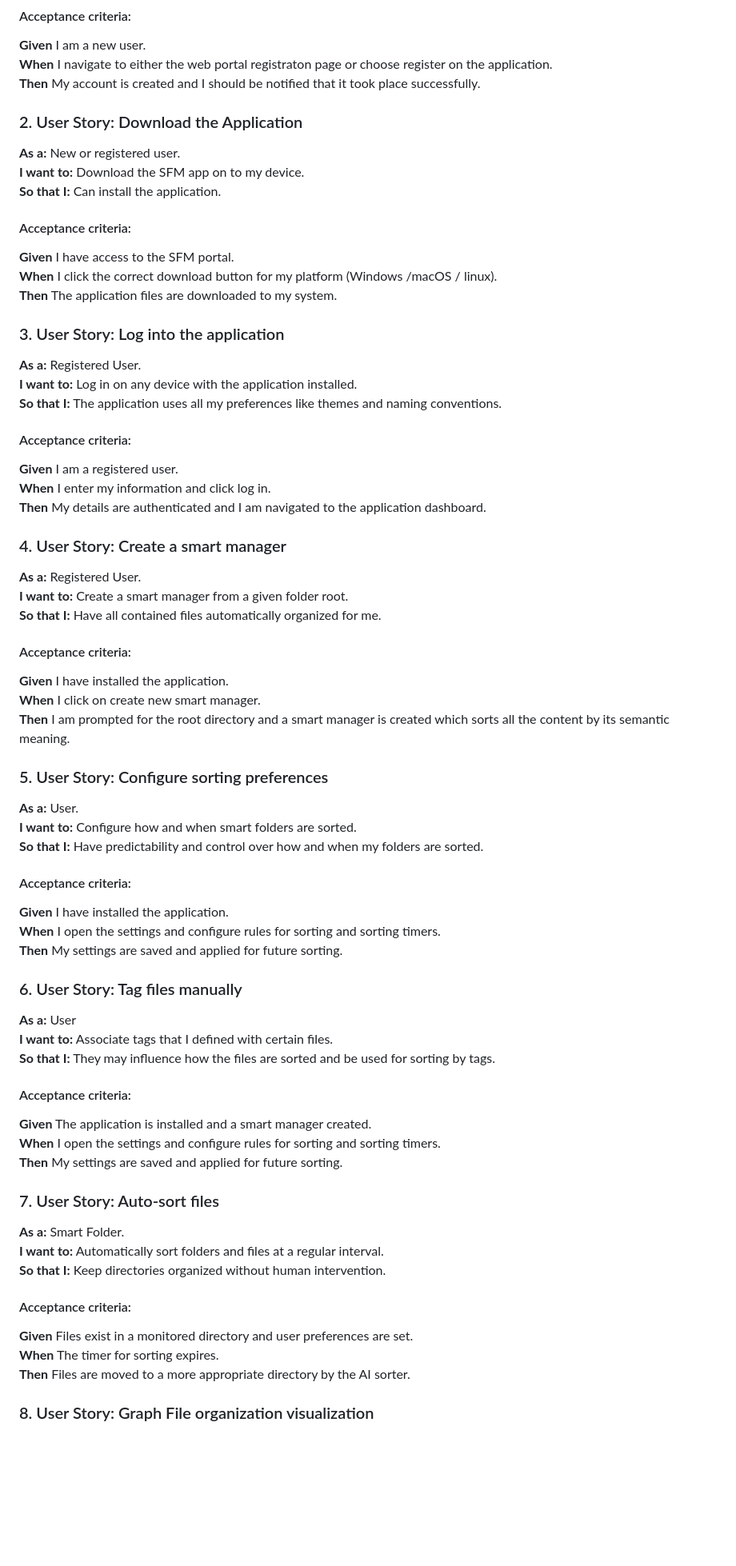
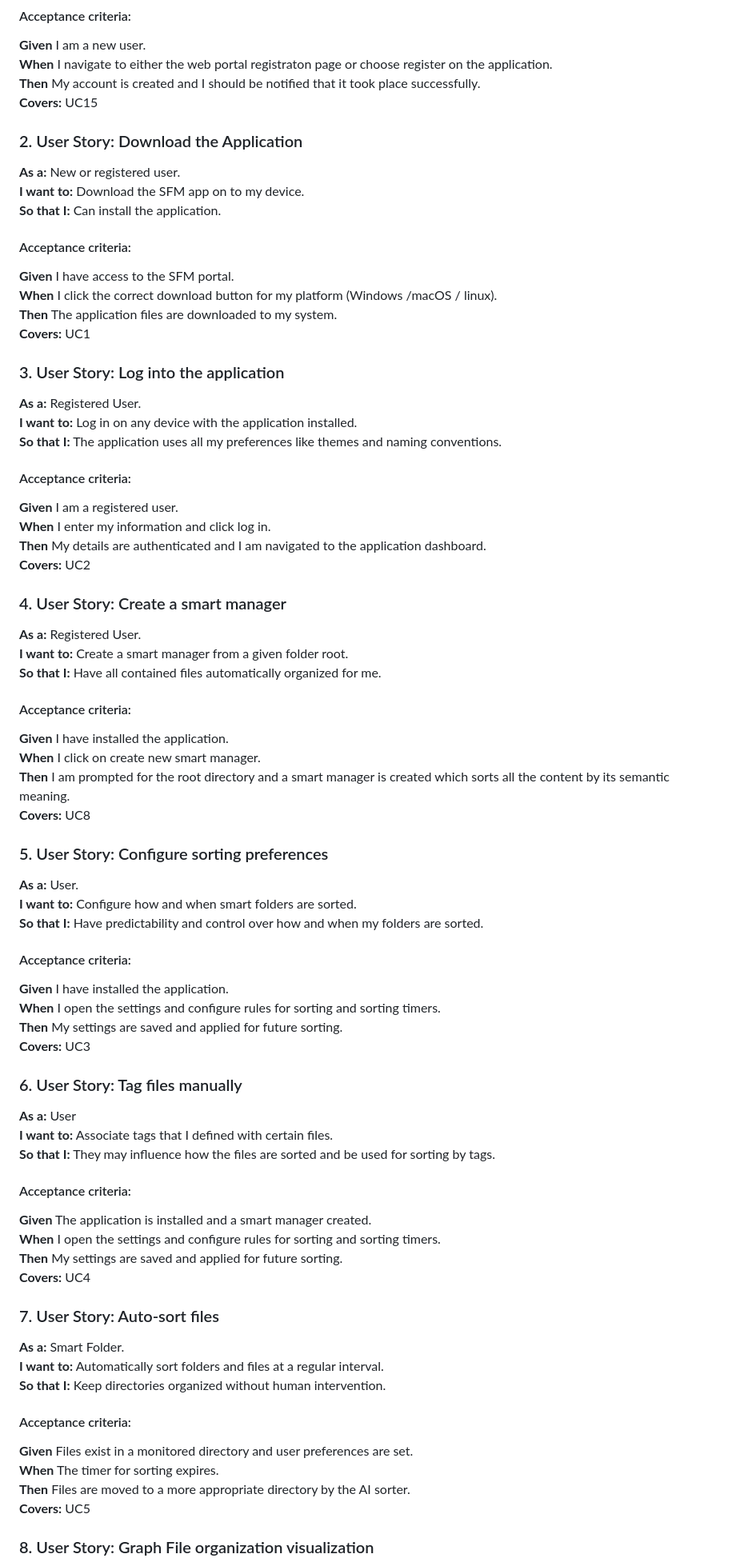
Before and after one commit to COS301-SE-2025/Smart-File-Manager, a Markdown page: Documentation/srs.md, the part around one of its changes. Shown at 80% size. Drawn GitHub-style; blank space fills up the shorter version.

```diff
--- a/Documentation/srs.md
+++ b/Documentation/srs.md
@@ -46,6 +46,7 @@ SFM is not just another tool, it's your new digital housekeeper, your AI file fi
 __Given__ I am a new user.
 __When__ I navigate to either the web portal registraton page or choose register on the application.
 __Then__ My account is created and I should be notified that it took place successfully.
+**Covers:** UC15
 
 ### 2. User Story: Download the Application
 **As a:** New or registered user.
@@ -55,6 +56,7 @@ __Then__ My account is created and I should be notified that it took place succe
 __Given__ I have access to the SFM portal.
 __When__ I click the correct download button for my platform (Windows /macOS / linux).
 __Then__ The application files are downloaded to my system.
+**Covers:** UC1
 
 ### 3. User Story: Log into the application
 **As a:** Registered User.
@@ -64,6 +66,7 @@ __Then__ The application files are downloaded to my system.
 __Given__ I am a registered user.
 __When__ I enter my information and click log in.
 __Then__ My details are authenticated and I am navigated to the application dashboard.
+**Covers:** UC2
 
 ### 4. User Story: Create a smart manager
 **As a:** Registered User.
@@ -73,7 +76,7 @@ __Then__ My details are authenticated and I am navigated to the application dash
 __Given__ I have installed the application.
 __When__ I click on create new smart manager.
 __Then__ I am prompted for the root directory and a smart manager is created which sorts all the content by its semantic meaning.
-
+**Covers:** UC8
 
 ### 5. User Story: Configure sorting preferences
 **As a:** User.
@@ -83,6 +86,7 @@ __Then__ I am prompted for the root directory and a smart manager is created whi
 __Given__ I have installed the application.
 __When__ I open the settings and configure rules for sorting and sorting timers.
 __Then__ My settings are saved and applied for future sorting.
+**Covers:** UC3
 
 ### 6. User Story: Tag files manually
 **As a:** User
@@ -92,7 +96,7 @@ __Then__ My settings are saved and applied for future sorting.
 __Given__ The application is installed and a smart manager created.
 __When__ I open the settings and configure rules for sorting and sorting timers.
 __Then__ My settings are saved and applied for future sorting.
-
+**Covers:** UC4
 
 ### 7. User Story: Auto-sort files
 **As a:** Smart Folder.
@@ -102,6 +106,7 @@ __Then__ My settings are saved and applied for future sorting.
 __Given__ Files exist in a monitored directory and user preferences are set.
 __When__ The timer for sorting expires.
 __Then__ Files are moved to a more appropriate directory by the AI sorter.
+**Covers:** UC5
 
 ### 8. User Story: Graph File organization visualization
 **As a:** User.
```
Also changed, not shown: other parts of Documentation/srs.md (+19 -9 lines).
